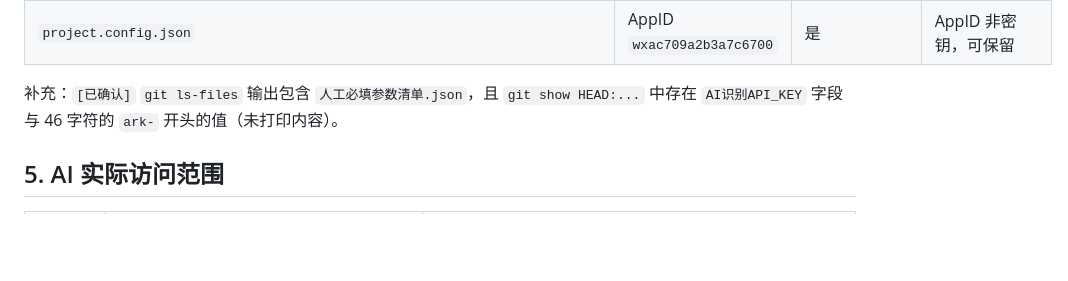
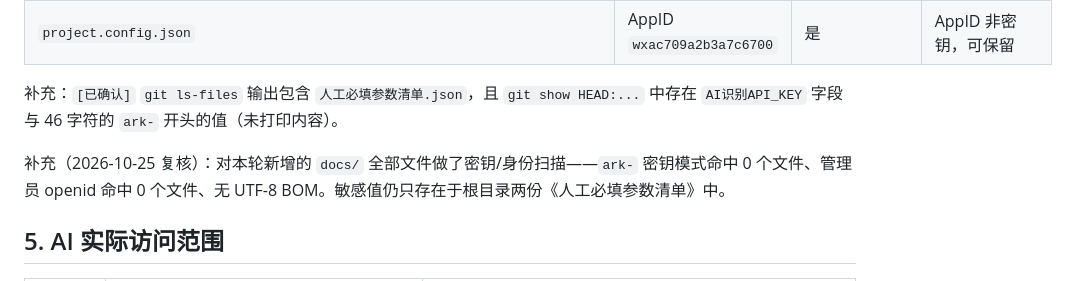
Before and after one commit to linyidong/paiban-xiaochengxu, a Markdown page: docs/existing-project-audit.md, the part around the change. Rendered like a GitHub page; blank space fills up the shorter version.

Commit message:
审计复核：docs 无密钥/身份泄露、无 BOM

```diff
--- a/docs/existing-project-audit.md
+++ b/docs/existing-project-audit.md
@@ -57,6 +57,8 @@
 | `project.config.json` | AppID `wxac709a2b3a7c6700` | 是 | AppID 非密钥，可保留 |
 
 补充：`[已确认]` `git ls-files` 输出包含 `人工必填参数清单.json`，且 `git show HEAD:...` 中存在 `AI识别API_KEY` 字段与 46 字符的 `ark-` 开头的值（未打印内容）。
+
+补充（2026-10-25 复核）：对本轮新增的 `docs/` 全部文件做了密钥/身份扫描——`ark-` 密钥模式命中 0 个文件、管理员 openid 命中 0 个文件、无 UTF-8 BOM。敏感值仍只存在于根目录两份《人工必填参数清单》中。
 
 ## 5. AI 实际访问范围
 
```
